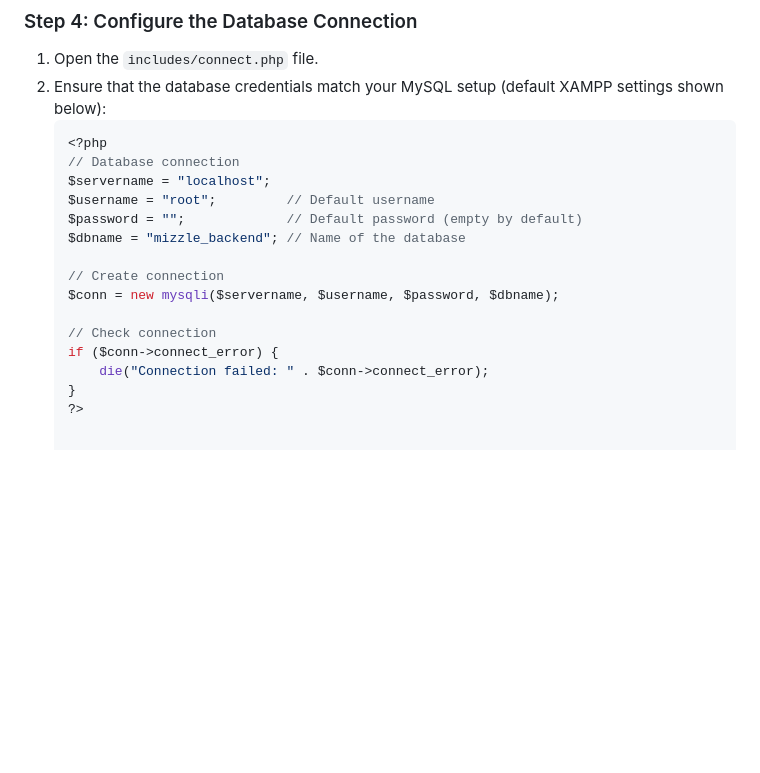
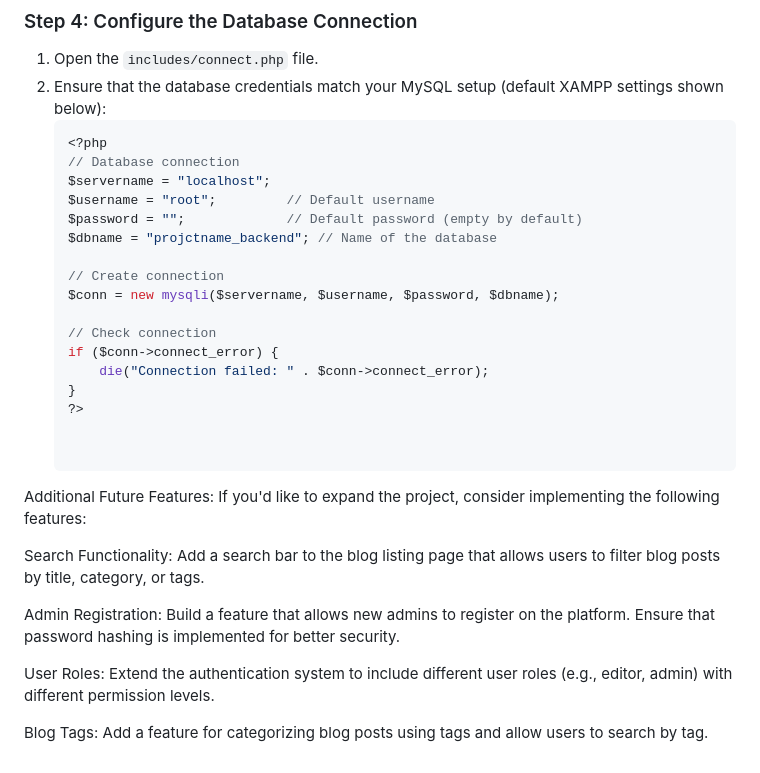
Before and after one commit to richiekaroki/php-blog-project-backend, a Markdown page: README.md, the part around the change. Drawn GitHub-style; blank space fills up the shorter version.

```diff
--- a/README.md
+++ b/README.md
@@ -63,7 +63,7 @@ php-blog-backend-project/
    $servername = "localhost";
    $username = "root";         // Default username
    $password = "";             // Default password (empty by default)
-   $dbname = "mizzle_backend"; // Name of the database
+   $dbname = "projctname_backend"; // Name of the database
 
    // Create connection
    $conn = new mysqli($servername, $username, $password, $dbname);
@@ -73,3 +73,19 @@ php-blog-backend-project/
        die("Connection failed: " . $conn->connect_error);
    }
    ?>
+
+
+Additional Future Features:
+If you'd like to expand the project, consider implementing the following features:
+
+Search Functionality:
+Add a search bar to the blog listing page that allows users to filter blog posts by title, category, or tags.
+
+Admin Registration:
+Build a feature that allows new admins to register on the platform. Ensure that password hashing is implemented for better security.
+
+User Roles:
+Extend the authentication system to include different user roles (e.g., editor, admin) with different permission levels.
+
+Blog Tags:
+Add a feature for categorizing blog posts using tags and allow users to search by tag.
```
